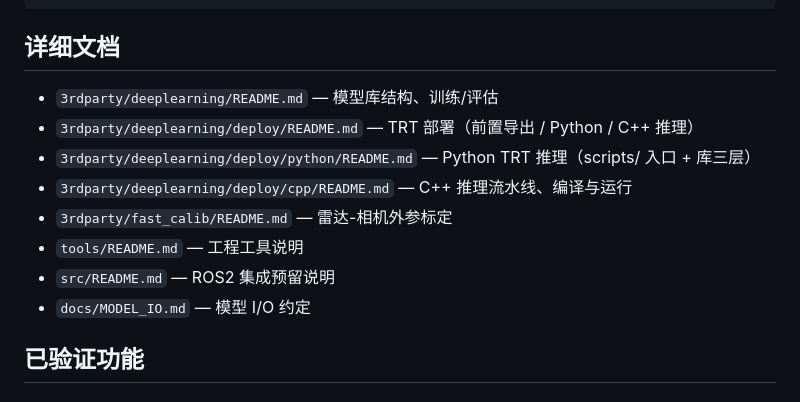
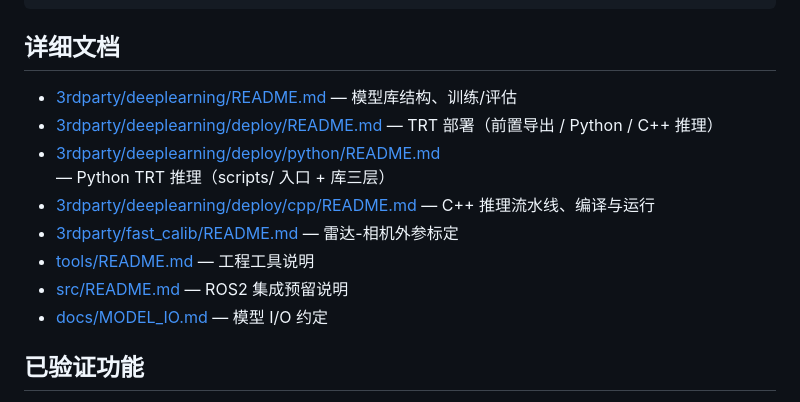
Before and after one commit to zhangminghui426/DSB, a Markdown page: README.md, the part around the change. Drawn GitHub-style.

Commit message:
根 README：详细文档区改为真正的 markdown 链接（原为反引号纯文本无法点击）

```diff
--- a/README.md
+++ b/README.md
@@ -84,14 +84,14 @@ cd 3rdparty/deeplearning/models/calib_board_detector && python train.py
 
 ## 详细文档
 
-- `3rdparty/deeplearning/README.md` — 模型库结构、训练/评估
-- `3rdparty/deeplearning/deploy/README.md` — TRT 部署（前置导出 / Python / C++ 推理）
-- `3rdparty/deeplearning/deploy/python/README.md` — Python TRT 推理（scripts/ 入口 + 库三层）
-- `3rdparty/deeplearning/deploy/cpp/README.md` — C++ 推理流水线、编译与运行
-- `3rdparty/fast_calib/README.md` — 雷达-相机外参标定
-- `tools/README.md` — 工程工具说明
-- `src/README.md` — ROS2 集成预留说明
-- `docs/MODEL_IO.md` — 模型 I/O 约定
+- [3rdparty/deeplearning/README.md](3rdparty/deeplearning/README.md) — 模型库结构、训练/评估
+- [3rdparty/deeplearning/deploy/README.md](3rdparty/deeplearning/deploy/README.md) — TRT 部署（前置导出 / Python / C++ 推理）
+- [3rdparty/deeplearning/deploy/python/README.md](3rdparty/deeplearning/deploy/python/README.md) — Python TRT 推理（scripts/ 入口 + 库三层）
+- [3rdparty/deeplearning/deploy/cpp/README.md](3rdparty/deeplearning/deploy/cpp/README.md) — C++ 推理流水线、编译与运行
+- [3rdparty/fast_calib/README.md](3rdparty/fast_calib/README.md) — 雷达-相机外参标定
+- [tools/README.md](tools/README.md) — 工程工具说明
+- [src/README.md](src/README.md) — ROS2 集成预留说明
+- [docs/MODEL_IO.md](docs/MODEL_IO.md) — 模型 I/O 约定
 
 ## 已验证功能
 
```
